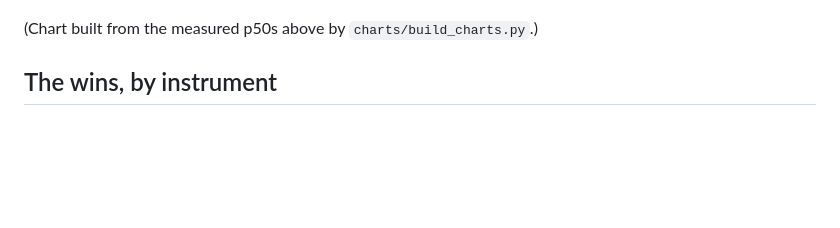
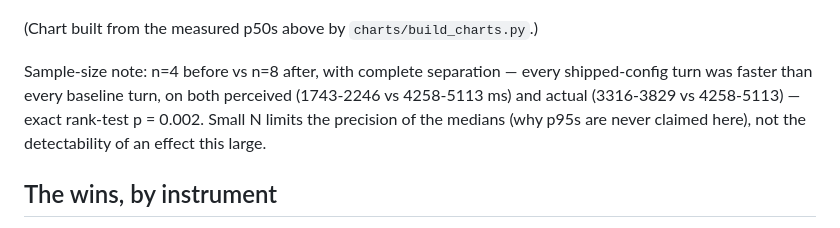
Before and after one commit to ahmedibrahimX/sarjy, a Markdown page: LATENCY.md, the part around the change. GitHub-like rendering; blank space fills up the shorter version.

Commit message:
Sample-size note under the chart: complete separation, exact rank-test p=0.002

```diff
--- a/LATENCY.md
+++ b/LATENCY.md
@@ -414,6 +414,13 @@ zero stalls, all-warm paths, and tool times within a 4 ms spread.
 
 (Chart built from the measured p50s above by `charts/build_charts.py`.)
 
+Sample-size note: n=4 before vs n=8 after, with complete separation —
+every shipped-config turn was faster than every baseline turn, on both
+perceived (1743-2246 vs 4258-5113 ms) and actual (3316-3829 vs 4258-5113)
+— exact rank-test p = 0.002. Small N limits the precision of the medians
+(why p95s are never claimed here), not the detectability of an effect
+this large.
+
 ## The wins, by instrument
 
 Five of the six optimizations act on the client or on perception, which a
```
